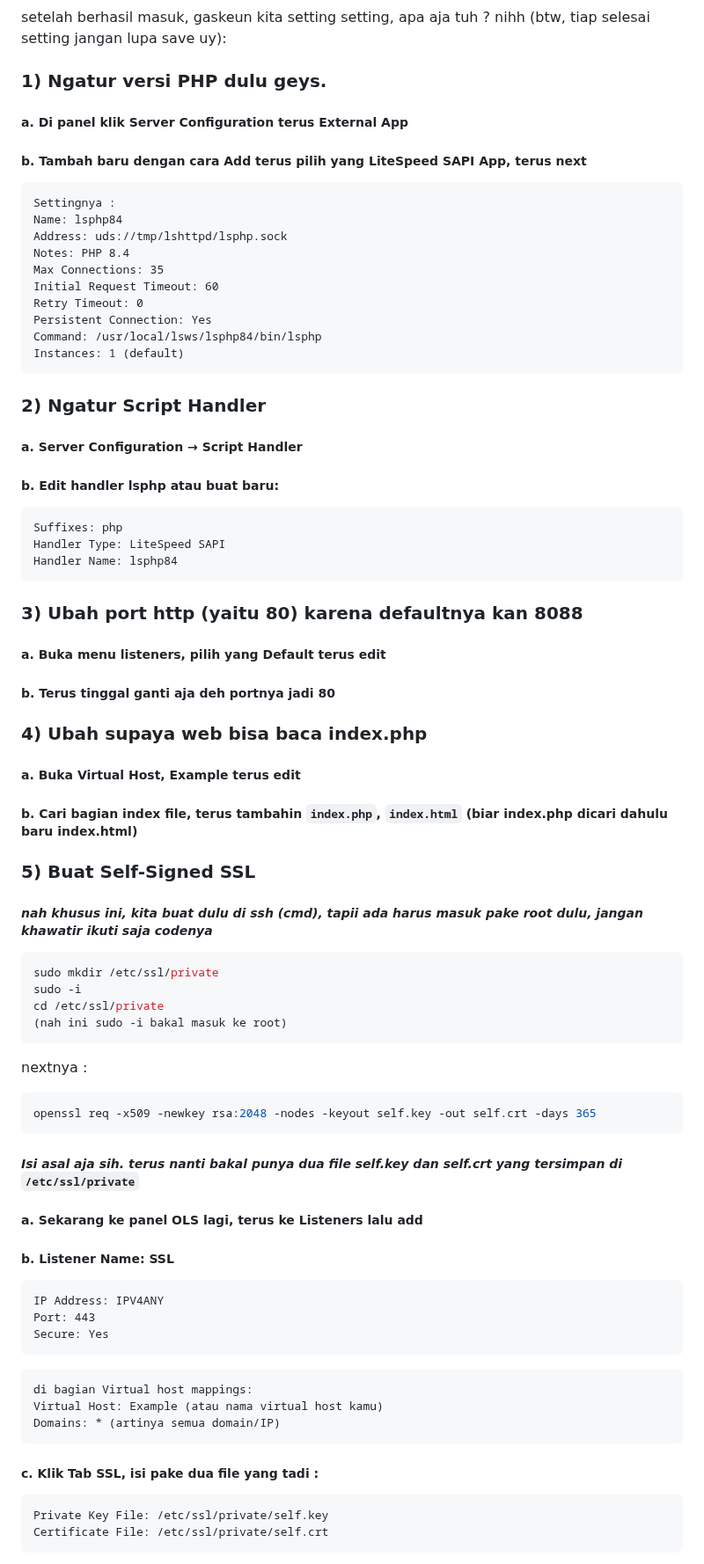
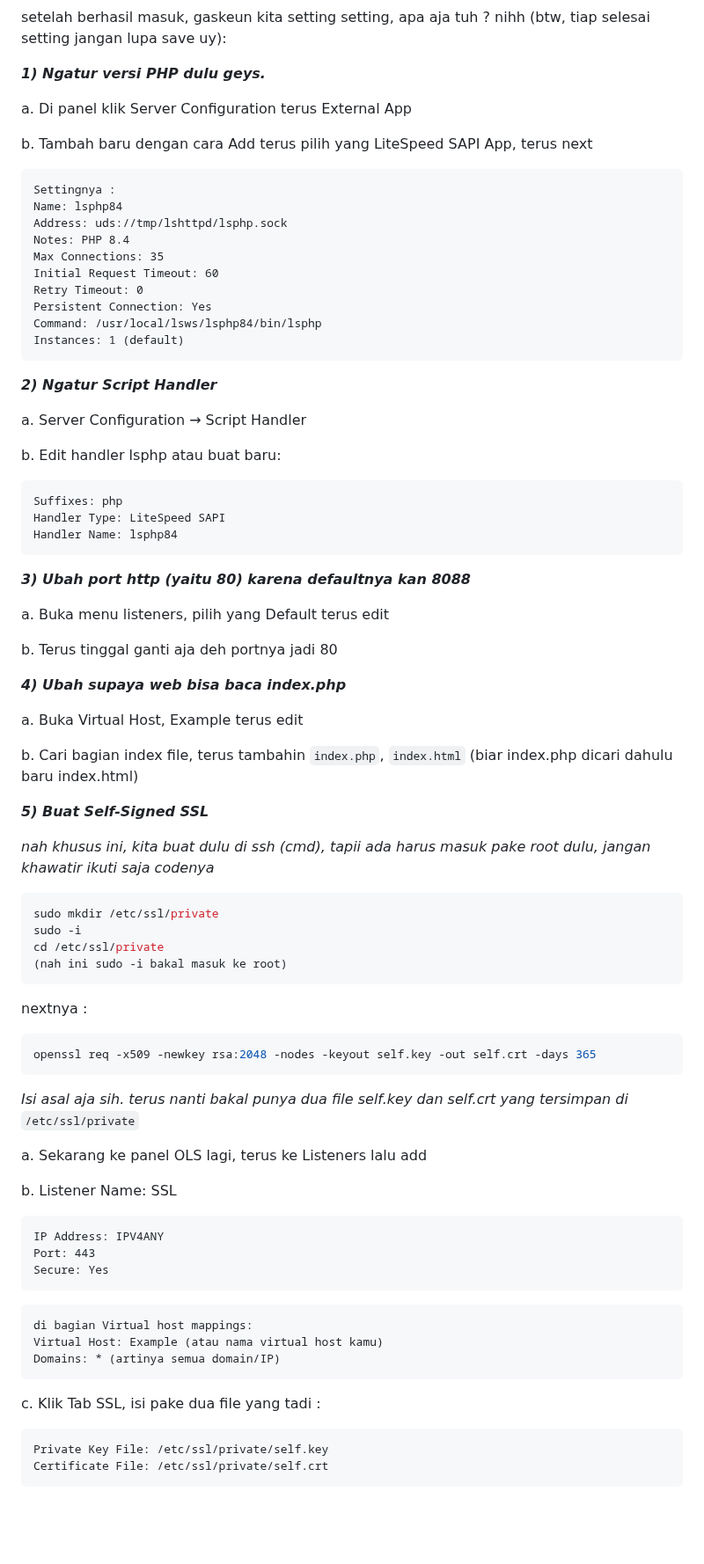
Before and after one commit to RAL-S-GR0UP/WEB-SERVER-FLAMBOYAN-GROUP-OLS-, a Markdown page: README.md, the part around one of its changes. Shown at 88% size. GitHub-like rendering; blank space fills up the shorter version.

````diff
--- a/README.md
+++ b/README.md
@@ -40,9 +40,13 @@ bebas laah user dan passwordnya, asal inget wkwk
 
 ### 1.2.1 Settings Panel OLS
 setelah berhasil masuk, gaskeun kita setting setting, apa aja tuh ? nihh (btw, tiap selesai setting jangan lupa save uy):
-### 1) Ngatur versi PHP dulu geys.
-##### a. Di panel klik Server Configuration terus External App
-##### b. Tambah baru dengan cara Add terus pilih yang LiteSpeed SAPI App, terus next
+
+***1) Ngatur versi PHP dulu geys.***
+
+a. Di panel klik Server Configuration terus External App
+
+b. Tambah baru dengan cara Add terus pilih yang LiteSpeed SAPI App, terus next
+
 ```
 Settingnya :
 Name: lsphp84
@@ -56,24 +60,32 @@ Command: /usr/local/lsws/lsphp84/bin/lsphp
 Instances: 1 (default)
 ```
 
-### 2) Ngatur Script Handler
-##### a. Server Configuration → Script Handler
-##### b. Edit handler lsphp atau buat baru:
+***2) Ngatur Script Handler***
+
+a. Server Configuration → Script Handler
+
+b. Edit handler lsphp atau buat baru:
+
 ```
 Suffixes: php
 Handler Type: LiteSpeed SAPI
 Handler Name: lsphp84
 ```
-### 3) Ubah port http (yaitu 80) karena defaultnya kan 8088
-##### a. Buka menu listeners, pilih yang Default terus edit
-##### b. Terus tinggal ganti aja deh portnya jadi 80
+***3) Ubah port http (yaitu 80) karena defaultnya kan 8088***
 
-### 4) Ubah supaya web bisa baca index.php
-##### a. Buka Virtual Host, Example terus edit
-##### b. Cari bagian index file, terus tambahin ```index.php```, ```index.html``` (biar index.php dicari dahulu baru index.html)
+a. Buka menu listeners, pilih yang Default terus edit
 
-### 5) Buat Self-Signed SSL
-##### _nah khusus ini, kita buat dulu di ssh (cmd), tapii ada harus masuk pake root dulu, jangan khawatir ikuti saja codenya_
+b. Terus tinggal ganti aja deh portnya jadi 80
+
+***4) Ubah supaya web bisa baca index.php***
+
+a. Buka Virtual Host, Example terus edit
+
+b. Cari bagian index file, terus tambahin ```index.php```, ```index.html``` (biar index.php dicari dahulu baru index.html)
+
+***5) Buat Self-Signed SSL***
+
+_nah khusus ini, kita buat dulu di ssh (cmd), tapii ada harus masuk pake root dulu, jangan khawatir ikuti saja codenya_
 
 ```shell
 sudo mkdir /etc/ssl/private
@@ -85,10 +97,11 @@ nextnya :
 ```shell
 openssl req -x509 -newkey rsa:2048 -nodes -keyout self.key -out self.crt -days 365
 ```
-##### _Isi asal aja sih. terus nanti bakal punya dua file self.key dan self.crt yang tersimpan di_ ```/etc/ssl/private```
+_Isi asal aja sih. terus nanti bakal punya dua file self.key dan self.crt yang tersimpan di_ ```/etc/ssl/private```
 
-##### a. Sekarang ke panel OLS lagi, terus ke Listeners lalu add
-##### b. Listener Name: SSL
+a. Sekarang ke panel OLS lagi, terus ke Listeners lalu add
+
+b. Listener Name: SSL
 ```
 IP Address: IPV4ANY
 Port: 443
@@ -99,7 +112,7 @@ di bagian Virtual host mappings:
 Virtual Host: Example (atau nama virtual host kamu)
 Domains: * (artinya semua domain/IP)
 ```
-##### c. Klik Tab SSL, isi pake dua file yang tadi :
+c. Klik Tab SSL, isi pake dua file yang tadi :
 ```
 Private Key File: /etc/ssl/private/self.key
 Certificate File: /etc/ssl/private/self.crt
````
Also changed, not shown: other parts of README.md (+2 -2 lines).
